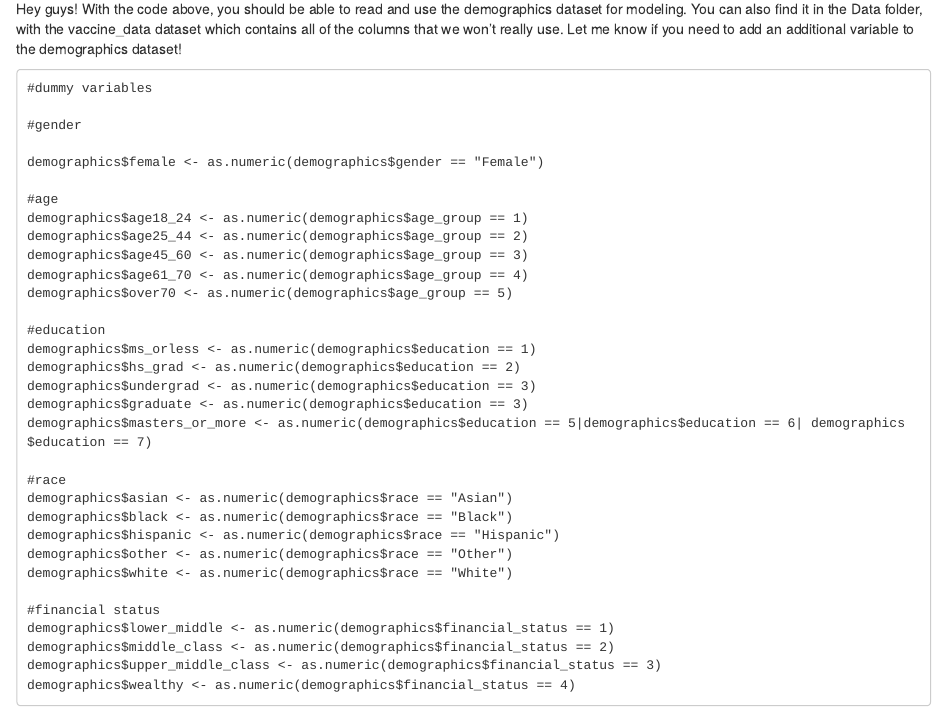
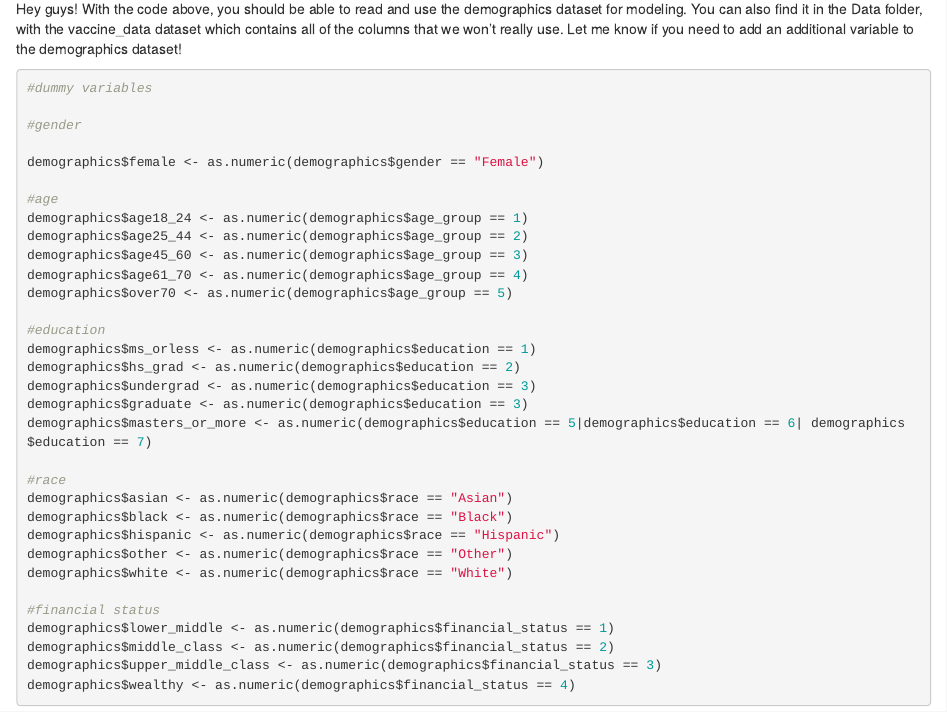
Before and after one commit to salomegarnier/US_vaccine_attitudes, an R Markdown document (R Scripts/modeling.Rmd): the page in a window 1100 px wide, from 130 px down. Rendered offline with R 4.5, knitr and Pandoc, with nearby package versions.

Commit message:
Update modeling.Rmd

````diff
--- a/R Scripts/modeling.Rmd
+++ b/R Scripts/modeling.Rmd
@@ -15,7 +15,7 @@ demographics <- read_csv("demographics.csv")
 
 Hey guys! With the code above, you should be able to read and use the demographics dataset for modeling. You can also find it in the Data folder, with the vaccine_data dataset which contains all of the columns that we won't really use. Let me know if you need to add an additional variable to the demographics dataset!
 
-```
+```{r dummyvars}
 #dummy variables
 
 #gender
````
